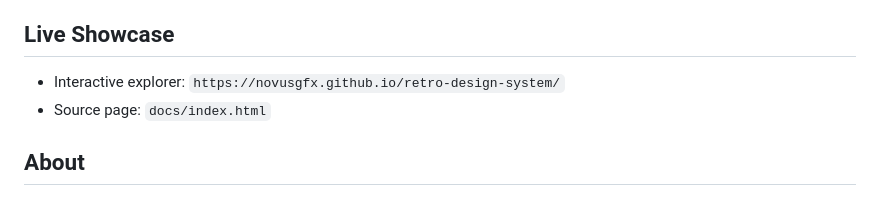
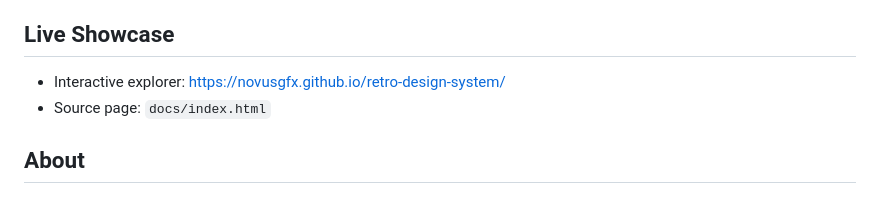
Before and after one commit to NovusGFX/retro-design-system, a Markdown page: README.md, the part around the change. Rendered like a GitHub page.

Commit message:
Hyperlink showcase URL in README

```diff
--- a/README.md
+++ b/README.md
@@ -12,7 +12,7 @@ Each style pack is built to be easy for humans and AI coding agents (Claude, Cod
 
 ## Live Showcase
 
-- Interactive explorer: `https://novusgfx.github.io/retro-design-system/`
+- Interactive explorer: [https://novusgfx.github.io/retro-design-system/](https://novusgfx.github.io/retro-design-system/)
 - Source page: `docs/index.html`
 
 ## About
```
